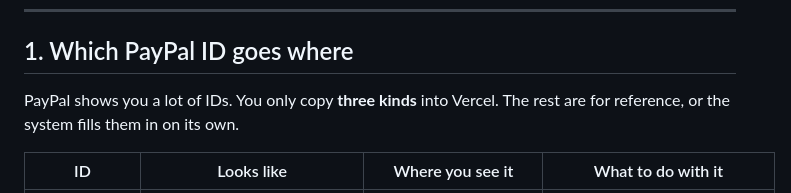
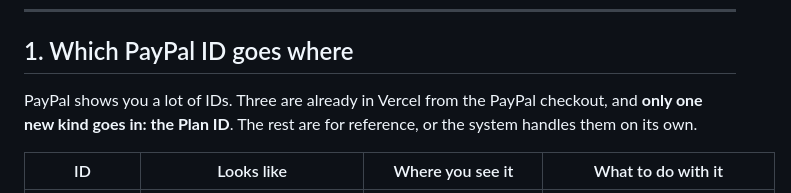
Before and after one commit to cesarvigils/Inercia, a Markdown page: documentation/membership-setup.md, the part around the change. GitHub-like rendering.

Commit message:
Clarify which PayPal IDs are new in the membership guide
Co-Authored-By: Claude Opus 5.5 (1M context) <noreply@anthropic.com>
Claude-Session: https://claude.ai/code/session_01LjCVrFx6eL3YSgCSRbpzdF

```diff
--- a/documentation/membership-setup.md
+++ b/documentation/membership-setup.md
@@ -11,8 +11,9 @@ PayPal and Vercel setup it needs.
 
 ## 1. Which PayPal ID goes where
 
-PayPal shows you a lot of IDs. You only copy **three kinds** into Vercel. The
-rest are for reference, or the system fills them in on its own.
+PayPal shows you a lot of IDs. Three are already in Vercel from the PayPal
+checkout, and **only one new kind goes in: the Plan ID**. The rest are for
+reference, or the system handles them on its own.
 
 | ID | Looks like | Where you see it | What to do with it |
 |---|---|---|---|
```
